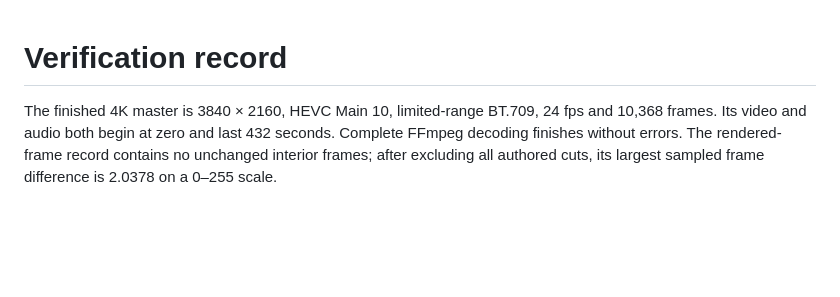
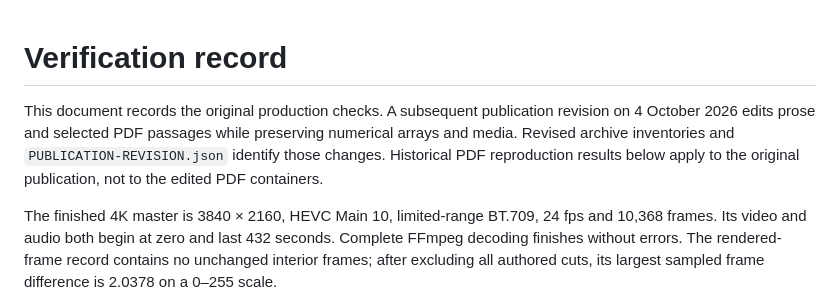
Before and after one commit to bernietorfen/palimpsest, a Markdown page: VERIFICATION.md, the part around the change. Drawn GitHub-style; blank space fills up the shorter version.

```diff
--- a/VERIFICATION.md
+++ b/VERIFICATION.md
@@ -1,4 +1,6 @@
 # Verification record
+
+This document records the original production checks. A subsequent publication revision on 4 October 2026 edits prose and selected PDF passages while preserving numerical arrays and media. Revised archive inventories and `PUBLICATION-REVISION.json` identify those changes. Historical PDF reproduction results below apply to the original publication, not to the edited PDF containers.
 
 The finished 4K master is 3840 × 2160, HEVC Main 10, limited-range BT.709, 24 fps and 10,368 frames. Its video and audio both begin at zero and last 432 seconds. Complete FFmpeg decoding finishes without errors. The rendered-frame record contains no unchanged interior frames; after excluding all authored cuts, its largest sampled frame difference is 2.0378 on a 0–255 scale.
 
```
Also changed, not shown: README.md (+2 -0 lines), REPRODUCE.md (+2 -0 lines).
